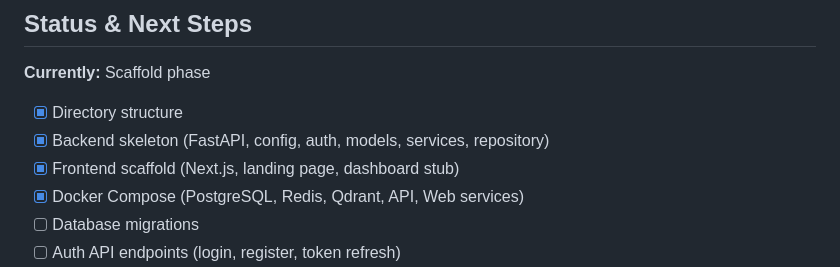
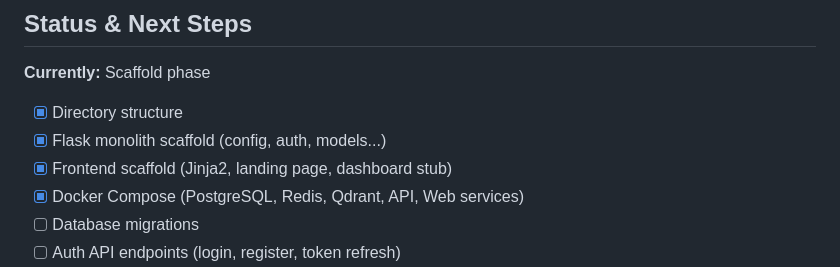
Before and after one commit to ivintoiu/py-vibe, a Markdown page: CLAUDE.md, the part around the change. GitHub-like rendering.

Commit message:
fix: Update CLAUDE.md (#14)
1. Tech Stack table: Update "Framework" from FastAPI to Flask (already correct), but remove any FastAPI references
2. Status checklist: Change "Backend skeleton (FastAPI, config...)" to "Flask monolith scaffold (config, auth, models...)"
3. Next.js references: Remove any remaining Next.js mentions, clarify it's Jinja2 templates only

Closes #13

```diff
--- a/CLAUDE.md
+++ b/CLAUDE.md
@@ -235,8 +235,8 @@ Database queries use SQLAlchemy's async engine. Import `from app.db import get_d
 
 **Currently:** Scaffold phase
 - [x] Directory structure
-- [x] Backend skeleton (FastAPI, config, auth, models, services, repository)
-- [x] Frontend scaffold (Next.js, landing page, dashboard stub)
+- [x] Flask monolith scaffold (config, auth, models...)
+- [x] Frontend scaffold (Jinja2, landing page, dashboard stub)
 - [x] Docker Compose (PostgreSQL, Redis, Qdrant, API, Web services)
 - [ ] Database migrations
 - [ ] Auth API endpoints (login, register, token refresh)
```
